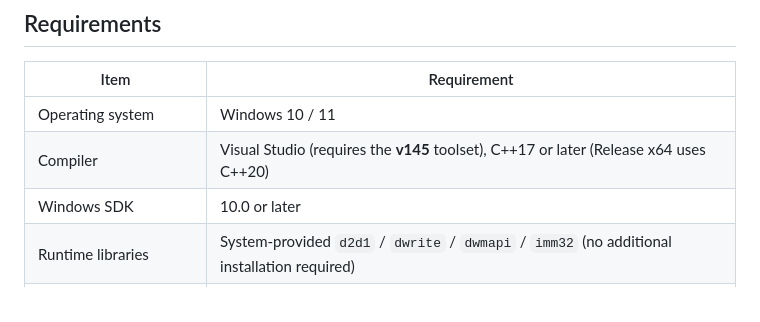
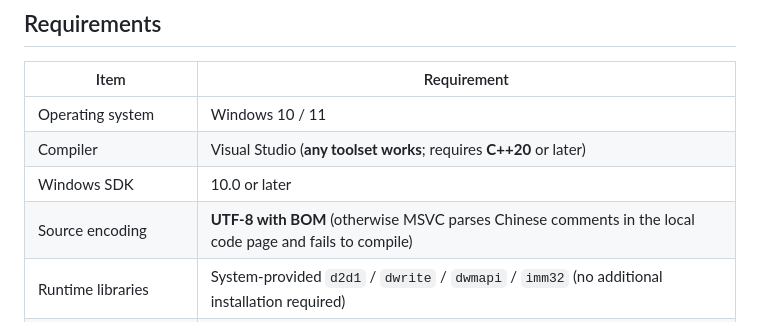
Before and after one commit to zhc9968/ZUI, a Markdown page: README.en.md, the part around the change. Rendered like a GitHub page.

Commit message:
docs: README requirements -> any toolset, C++20 or later, UTF-8 with BOM

```diff
--- a/README.en.md
+++ b/README.en.md
@@ -27,8 +27,9 @@ ZUI is a **header-only** Windows desktop UI framework built directly on Direct2D
 | Item | Requirement |
 | --- | --- |
 | Operating system | Windows 10 / 11 |
-| Compiler | Visual Studio (requires the **v145** toolset), C++17 or later (Release x64 uses C++20) |
+| Compiler | Visual Studio (**any toolset works**; requires **C++20** or later) |
 | Windows SDK | 10.0 or later |
+| Source encoding | **UTF-8 with BOM** (otherwise MSVC parses Chinese comments in the local code page and fails to compile) |
 | Runtime libraries | System-provided `d2d1` / `dwrite` / `dwmapi` / `imm32` (no additional installation required) |
 | Third-party dependencies | None |
 
```
Also changed, not shown: README.md (+2 -1 lines).
